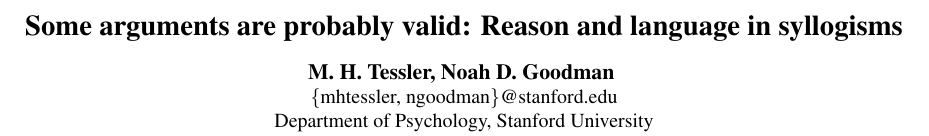
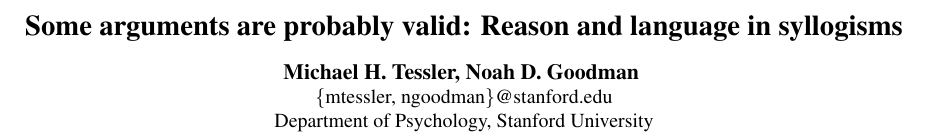
Before and after one commit to mhtess/syllogism, a LaTeX paper (syllogism0_mht.tex): part of page 1 of 7, cut so that both start at the same text. Compiled offline with pdfLaTeX.

Commit message:
minor stuff

```diff
--- a/syllogism0_mht.tex
+++ b/syllogism0_mht.tex
@@ -49,8 +49,8 @@
 
 \title{Some arguments are probably valid: Reason and language in syllogisms}
 
-\author{{\large \bf M. H. Tessler, Noah D. Goodman } \\
-	\{mhtessler, ngoodman\}@stanford.edu \\
+\author{{\large \bf Michael H. Tessler, Noah D. Goodman } \\
+	\{mtessler, ngoodman\}@stanford.edu \\
   Department of Psychology, Stanford University}
 
 \maketitle
```
